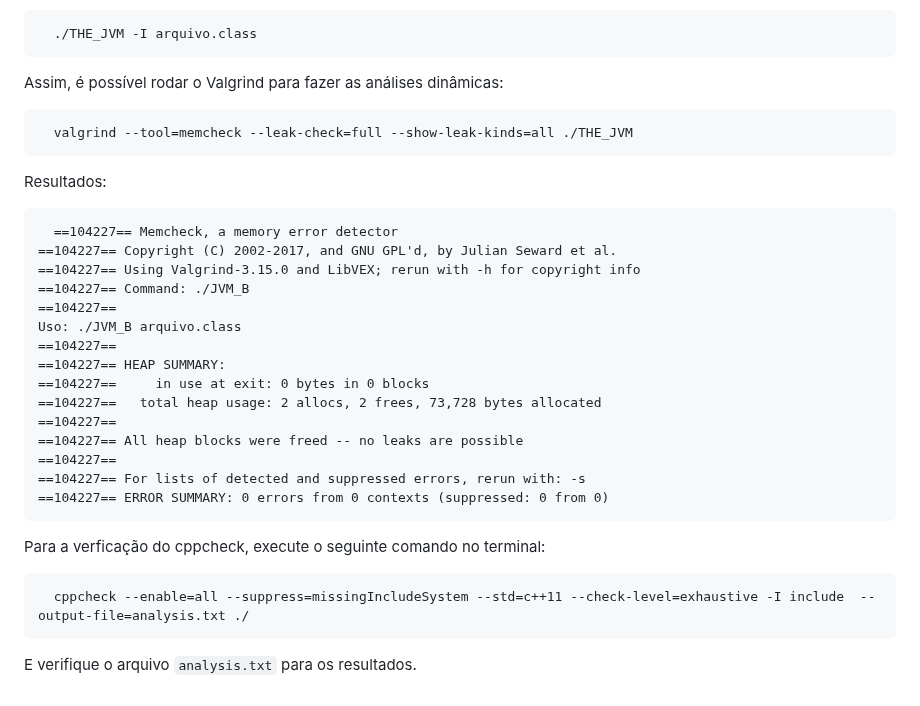
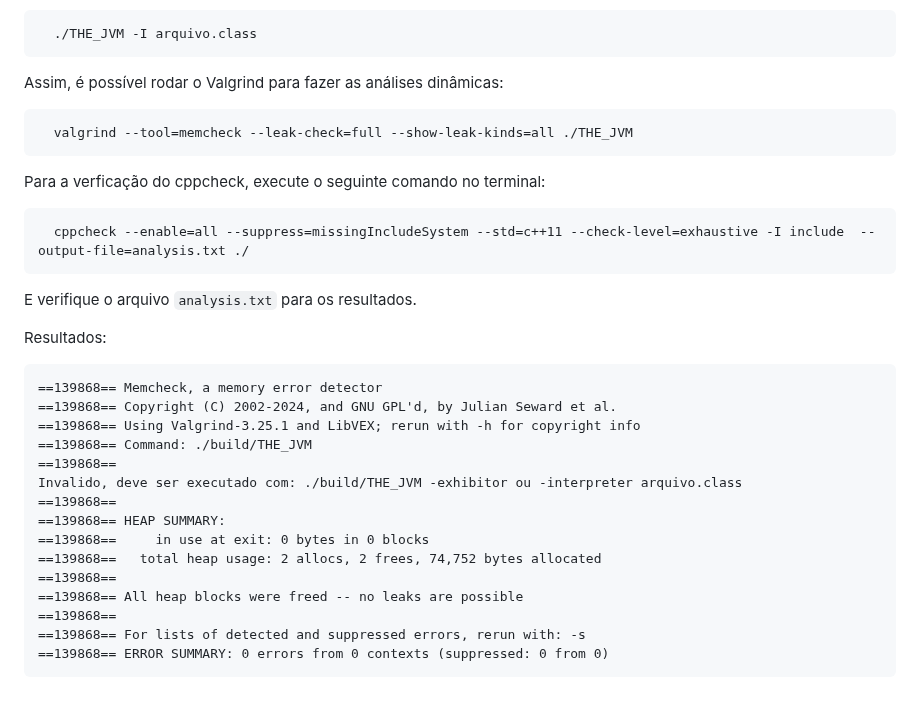
Before and after one commit to victorandre957/JVM, a Markdown page: README.md, the part around the change. Rendered like a GitHub page.

````diff
--- a/README.md
+++ b/README.md
@@ -80,30 +80,30 @@ Assim, é possível rodar o Valgrind para fazer as análises dinâmicas:
   valgrind --tool=memcheck --leak-check=full --show-leak-kinds=all ./THE_JVM
 ```
 
-Resultados:
-
-```
-  ==104227== Memcheck, a memory error detector
-==104227== Copyright (C) 2002-2017, and GNU GPL'd, by Julian Seward et al.
-==104227== Using Valgrind-3.15.0 and LibVEX; rerun with -h for copyright info
-==104227== Command: ./JVM_B
-==104227==
-Uso: ./JVM_B arquivo.class
-==104227==
-==104227== HEAP SUMMARY:
-==104227==     in use at exit: 0 bytes in 0 blocks
-==104227==   total heap usage: 2 allocs, 2 frees, 73,728 bytes allocated
-==104227==
-==104227== All heap blocks were freed -- no leaks are possible
-==104227==
-==104227== For lists of detected and suppressed errors, rerun with: -s
-==104227== ERROR SUMMARY: 0 errors from 0 contexts (suppressed: 0 from 0)
-```
-
-
 Para a verficação do cppcheck, execute o seguinte comando no terminal:
 
 ```
   cppcheck --enable=all --suppress=missingIncludeSystem --std=c++11 --check-level=exhaustive -I include  --output-file=analysis.txt ./
 ```
 E verifique o arquivo `analysis.txt` para os resultados.
+
+
+Resultados:
+
+```
+==139868== Memcheck, a memory error detector
+==139868== Copyright (C) 2002-2024, and GNU GPL'd, by Julian Seward et al.
+==139868== Using Valgrind-3.25.1 and LibVEX; rerun with -h for copyright info
+==139868== Command: ./build/THE_JVM
+==139868==
+Invalido, deve ser executado com: ./build/THE_JVM -exhibitor ou -interpreter arquivo.class
+==139868==
+==139868== HEAP SUMMARY:
+==139868==     in use at exit: 0 bytes in 0 blocks
+==139868==   total heap usage: 2 allocs, 2 frees, 74,752 bytes allocated
+==139868==
+==139868== All heap blocks were freed -- no leaks are possible
+==139868==
+==139868== For lists of detected and suppressed errors, rerun with: -s
+==139868== ERROR SUMMARY: 0 errors from 0 contexts (suppressed: 0 from 0)
+```
````
